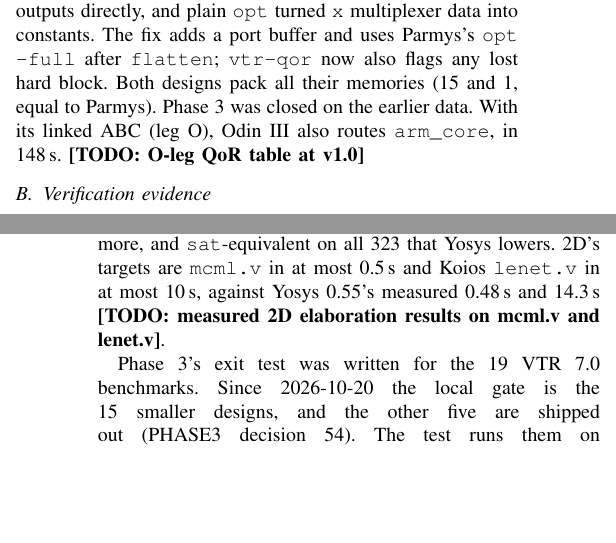
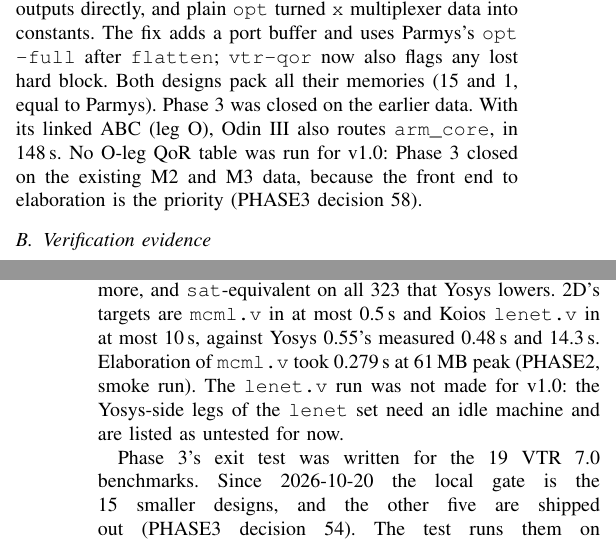
Before and after one commit to drpaj12/odin3, a LaTeX paper (docs/paper/odin3.tex): two parts of the columns of pages 5 and 25 of 31, joined at a grey line, cut so that both start at the same text, the shorter picture padded with empty space. Compiled offline with pdfLaTeX.

Commit message:
paper: v1.0 date, cites, factual todos (tasks 1-2)
Co-Authored-By: Claude Sonnet 5.5 <noreply@anthropic.com>
Claude-Session: https://claude.ai/code/session_01A62VDZFXEPRTsZwptzzALQ

```diff
--- a/docs/paper/odin3.tex
+++ b/docs/paper/odin3.tex
@@ -452,8 +452,9 @@ at 1.42$\times$ in the earlier run, is now 1.03. An earlier run showed \code{mkP
 VTR's ABC step lost RAMs whose outputs drove primary outputs directly, and plain \code{opt}
 turned \code{x} multiplexer data into constants. The fix adds a port buffer and uses Parmys's
 \code{opt -full} after \code{flatten}; \code{vtr-qor} now also flags any lost hard block. Both
-designs pack all their memories (15 and 1, equal to Parmys). Phase~3 was closed on the earlier data. With its linked ABC (leg O), Odin~III also routes \code{arm\_core}, in 148\,s.
-\todo{O-leg QoR table at v1.0}
+designs pack all their memories (15 and 1, equal to Parmys). Phase~3 was closed on the earlier data. With its linked ABC (leg O), Odin~III also routes \code{arm\_core}, in 148\,s. No O-leg QoR table was run for v1.0: Phase~3
+closed on the existing M2 and M3 data, because the front end to elaboration is the priority
+(PHASE3 decision 58).
 
 \subsection{Verification evidence}
 
@@ -2175,8 +2176,9 @@ netlists identical to Yosys~0.55's on 547, and the other 6 made Yosys fail an as
 open-mux fix (\S20 \#18) found 2E byte-identical to Yosys on 319 of 330 random processes, in the
 same normal form on 4 more, and \code{sat}-equivalent on all 323 that Yosys lowers. 2D's targets
 are \code{mcml.v} in at most 0.5\,s and Koios \code{lenet.v} in at most 10\,s, against
-Yosys~0.55's measured 0.48\,s and 14.3\,s
-\todo{measured 2D elaboration results on mcml.v and lenet.v}.
+Yosys~0.55's measured 0.48\,s and 14.3\,s. Elaboration of \code{mcml.v} took 0.279\,s at
+61\,MB peak (PHASE2, smoke run). The \code{lenet.v} run was not made for v1.0: the Yosys-side
+legs of the \code{lenet} set need an idle machine and are listed as untested for now.
 
 \begin{table}[t]
 \caption{The first Parmys baseline (leg P) through \code{vtr-qor} on
@@ -2280,8 +2282,7 @@ Five items are open. (1) \emph{After Phase~3.} The five largest designs, \code{m
 \code{LU32PEEng}, \code{bgm}, \code{LU8PEEng} and \code{LU64PEEng}, are shipped out to a larger
 machine as ``untested here: too big for this machine'', and their tables are report-only (PHASE3
 decisions 54 and 55). No new Parmys-parity work starts: comparable results are the target, not
-parity (PHASE3 decision 53). The O-leg QoR table is not run. \todo{Odin III (leg O) against the
-Parmys baseline} (2) \emph{The in-memory ABC exchange.} It is built (3D-7, 3D-8); its default
+parity (PHASE3 decision 53). The O-leg QoR table was not run for v1.0 (PHASE3 decision 58). (2) \emph{The in-memory ABC exchange.} It is built (3D-7, 3D-8); its default
 flip awaits its gate. (3) \emph{Partial mapping.} Multiplier splitting from the architecture (4.3,
 PR~F) is in progress, and the architecture sweep (4.13) follows. (4) \emph{Name style.} The cost
 of provenance names in VPR (the Oprov leg) is not measured, so short names stay the default
```
Also changed, not shown: docs/paper/odin3.bib (+18 -0 lines), docs/paper/odin3.tex (10 more changed lines).
